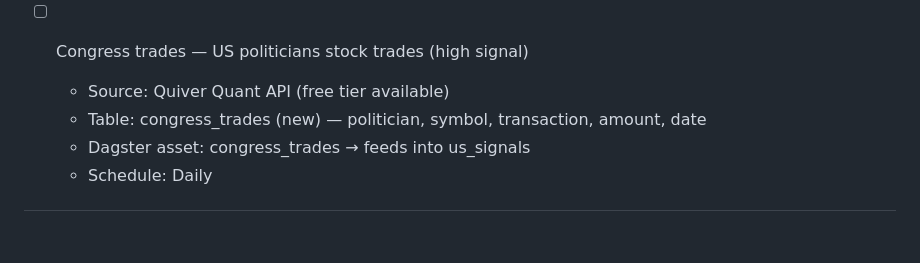
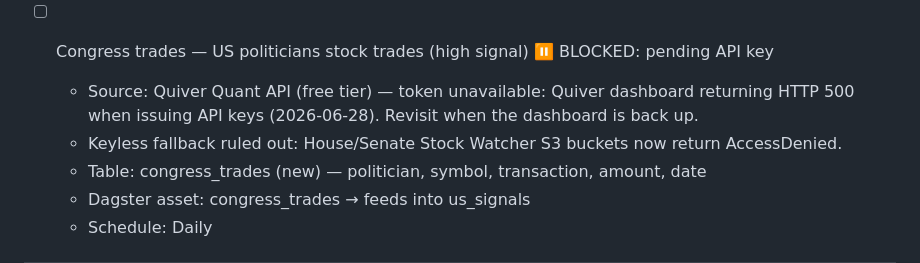
Before and after one commit to groverpuneet/stock-analyzer, a Markdown page: TASKS.md, the part around the change. GitHub-like rendering; blank space fills up the shorter version.

Commit message:
docs: mark Congress trades (Tier 3) blocked — pending Quiver API key
Quiver Quant dashboard returns HTTP 500 when issuing API keys (2026-06-28);
keyless House/Senate Stock Watcher S3 fallback now AccessDenied. Item 5
deferred until a token is available.

Co-Authored-By: Claude Opus 4.8 (1M context) <noreply@anthropic.com>

```diff
--- a/TASKS.md
+++ b/TASKS.md
@@ -165,8 +165,10 @@
   - No new table; folded into existing collect_news() → nse_news_sentiment asset,
     source stays 'news_sentiment'. Verified clean US matches (AAPL, BAC, NVDA, NKE)
 
-- [ ] Congress trades — US politicians stock trades (high signal)
-  - Source: Quiver Quant API (free tier available)
+- [ ] Congress trades — US politicians stock trades (high signal)  ⏸ BLOCKED: pending API key
+  - Source: Quiver Quant API (free tier) — token unavailable: Quiver dashboard returning
+    HTTP 500 when issuing API keys (2026-06-28). Revisit when the dashboard is back up.
+  - Keyless fallback ruled out: House/Senate Stock Watcher S3 buckets now return AccessDenied.
   - Table: congress_trades (new) — politician, symbol, transaction, amount, date
   - Dagster asset: congress_trades → feeds into us_signals
   - Schedule: Daily
```
